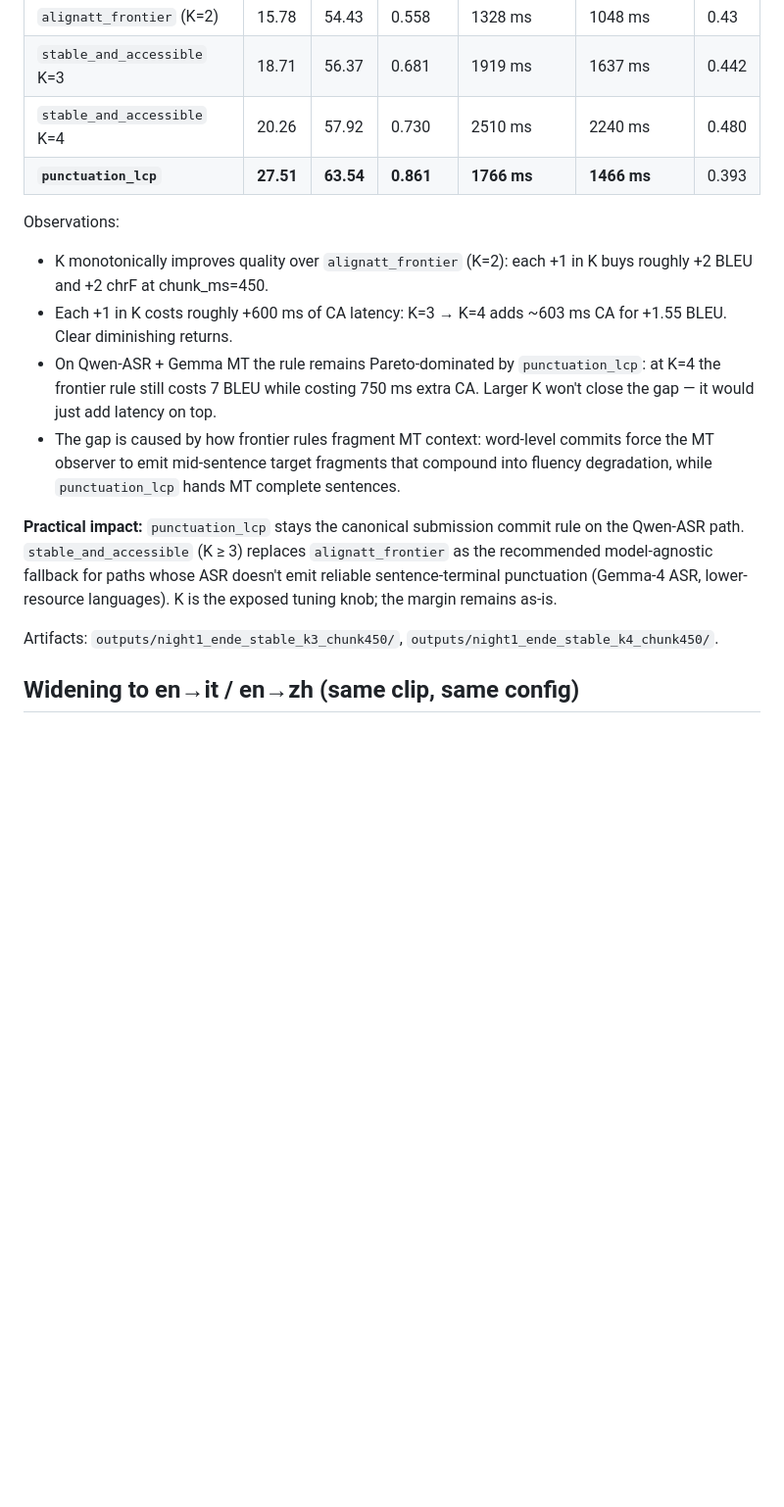
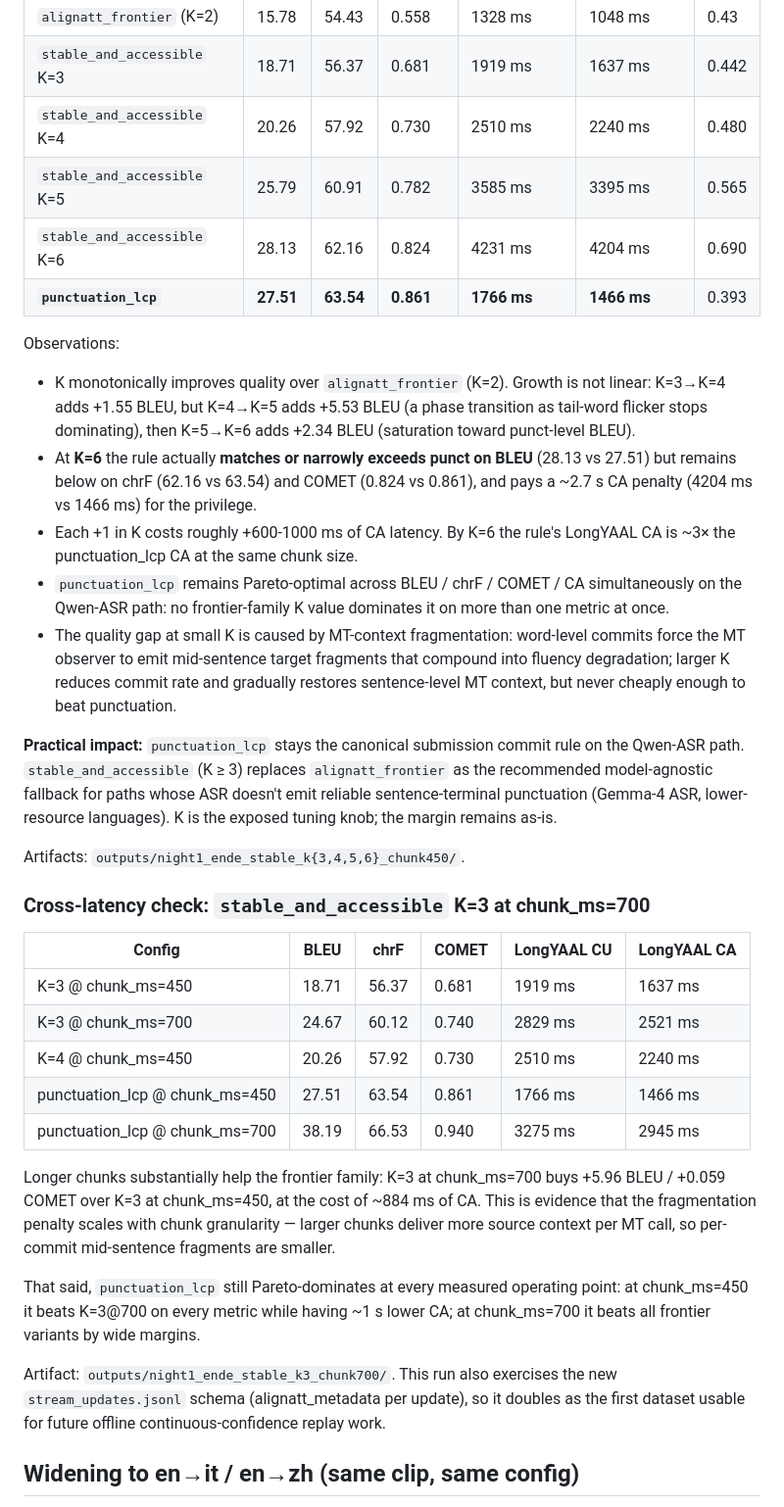
Before and after one commit to QuentinFuxa/Alignatt4LLM, a Markdown page: docs/RESULTS.md, the part around the change. Shown at 98% size. Rendered like a GitHub page; blank space fills up the shorter version.

```diff
--- a/docs/RESULTS.md
+++ b/docs/RESULTS.md
@@ -60,22 +60,31 @@ margin = 500 ms, `qwen_forced` + `gemma_vllm_alignatt`):
 | `alignatt_frontier`  (K=2)     | 15.78 | 54.43 | 0.558 | 1328 ms     | 1048 ms     | 0.43  |
 | `stable_and_accessible` K=3    | 18.71 | 56.37 | 0.681 | 1919 ms     | 1637 ms     | 0.442 |
 | `stable_and_accessible` K=4    | 20.26 | 57.92 | 0.730 | 2510 ms     | 2240 ms     | 0.480 |
+| `stable_and_accessible` K=5    | 25.79 | 60.91 | 0.782 | 3585 ms     | 3395 ms     | 0.565 |
+| `stable_and_accessible` K=6    | 28.13 | 62.16 | 0.824 | 4231 ms     | 4204 ms     | 0.690 |
 | **`punctuation_lcp`**          | **27.51** | **63.54** | **0.861** | **1766 ms** | **1466 ms** | 0.393 |
 
 Observations:
 
-- K monotonically improves quality over `alignatt_frontier` (K=2): each
-  +1 in K buys roughly +2 BLEU and +2 chrF at chunk_ms=450.
-- Each +1 in K costs roughly +600 ms of CA latency: K=3 → K=4 adds
-  ~603 ms CA for +1.55 BLEU. Clear diminishing returns.
-- On Qwen-ASR + Gemma MT the rule remains Pareto-dominated by
-  `punctuation_lcp`: at K=4 the frontier rule still costs 7 BLEU while
-  costing 750 ms extra CA. Larger K won't close the gap — it would
-  just add latency on top.
-- The gap is caused by how frontier rules fragment MT context:
-  word-level commits force the MT observer to emit
-  mid-sentence target fragments that compound into fluency
-  degradation, while `punctuation_lcp` hands MT complete sentences.
+- K monotonically improves quality over `alignatt_frontier` (K=2).
+  Growth is not linear: K=3→K=4 adds +1.55 BLEU, but K=4→K=5 adds
+  +5.53 BLEU (a phase transition as tail-word flicker stops dominating),
+  then K=5→K=6 adds +2.34 BLEU (saturation toward punct-level BLEU).
+- At **K=6** the rule actually **matches or narrowly exceeds punct on
+  BLEU** (28.13 vs 27.51) but remains below on chrF (62.16 vs 63.54)
+  and COMET (0.824 vs 0.861), and pays a ~2.7 s CA penalty
+  (4204 ms vs 1466 ms) for the privilege.
+- Each +1 in K costs roughly +600-1000 ms of CA latency. By K=6 the
+  rule's LongYAAL CA is ~3× the punctuation_lcp CA at the same
+  chunk size.
+- `punctuation_lcp` remains Pareto-optimal across BLEU / chrF / COMET /
+  CA simultaneously on the Qwen-ASR path: no frontier-family K value
+  dominates it on more than one metric at once.
+- The quality gap at small K is caused by MT-context fragmentation:
+  word-level commits force the MT observer to emit mid-sentence
+  target fragments that compound into fluency degradation; larger K
+  reduces commit rate and gradually restores sentence-level MT
+  context, but never cheaply enough to beat punctuation.
 
 **Practical impact:** `punctuation_lcp` stays the canonical submission
 commit rule on the Qwen-ASR path. `stable_and_accessible` (K ≥ 3)
@@ -84,8 +93,33 @@ fallback for paths whose ASR doesn't emit reliable sentence-terminal
 punctuation (Gemma-4 ASR, lower-resource languages). K is the exposed
 tuning knob; the margin remains as-is.
 
-Artifacts: `outputs/night1_ende_stable_k3_chunk450/`,
-`outputs/night1_ende_stable_k4_chunk450/`.
+Artifacts: `outputs/night1_ende_stable_k{3,4,5,6}_chunk450/`.
+
+### Cross-latency check: `stable_and_accessible` K=3 at chunk_ms=700
+
+| Config                              | BLEU  | chrF  | COMET | LongYAAL CU | LongYAAL CA |
+|-------------------------------------|-------|-------|-------|-------------|-------------|
+| K=3 @ chunk_ms=450                  | 18.71 | 56.37 | 0.681 | 1919 ms     | 1637 ms     |
+| K=3 @ chunk_ms=700                  | 24.67 | 60.12 | 0.740 | 2829 ms     | 2521 ms     |
+| K=4 @ chunk_ms=450                  | 20.26 | 57.92 | 0.730 | 2510 ms     | 2240 ms     |
+| punctuation_lcp @ chunk_ms=450      | 27.51 | 63.54 | 0.861 | 1766 ms     | 1466 ms     |
+| punctuation_lcp @ chunk_ms=700      | 38.19 | 66.53 | 0.940 | 3275 ms     | 2945 ms     |
+
+Longer chunks substantially help the frontier family: K=3 at chunk_ms=700
+buys +5.96 BLEU / +0.059 COMET over K=3 at chunk_ms=450, at the cost of
+~884 ms of CA. This is evidence that the fragmentation penalty scales
+with chunk granularity — larger chunks deliver more source context per
+MT call, so per-commit mid-sentence fragments are smaller.
+
+That said, `punctuation_lcp` still Pareto-dominates at every measured
+operating point: at chunk_ms=450 it beats K=3@700 on every metric while
+having ~1 s lower CA; at chunk_ms=700 it beats all frontier variants
+by wide margins.
+
+Artifact: `outputs/night1_ende_stable_k3_chunk700/`. This run also
+exercises the new `stream_updates.jsonl` schema (alignatt_metadata per
+update), so it doubles as the first dataset usable for future offline
+continuous-confidence replay work.
 
 ## Widening to en→it / en→zh (same clip, same config)
 
```
Also changed, not shown: DECISIONS.md (+36 -9 lines), PLAN.md (+23 -8 lines).
